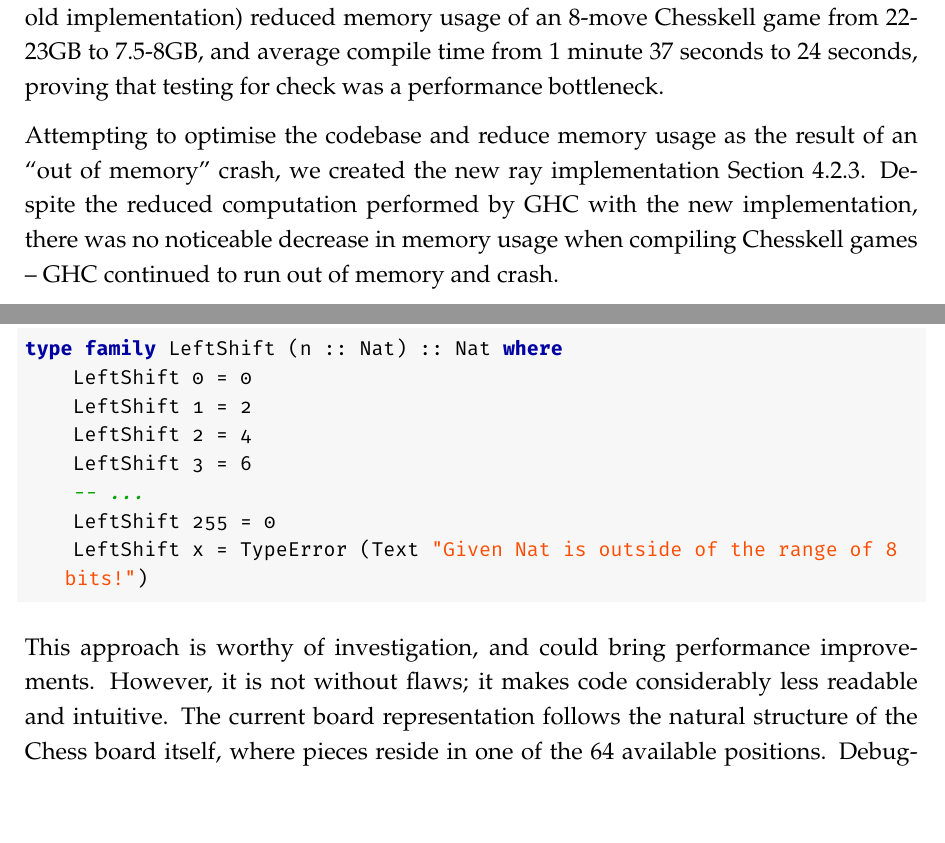
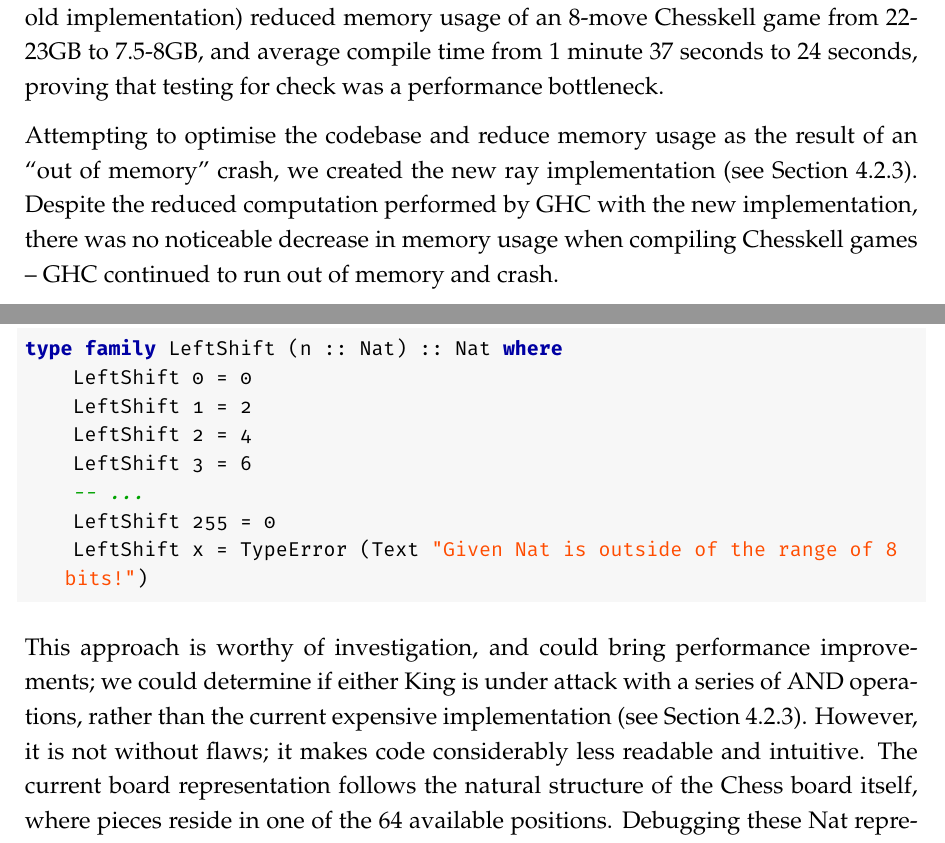
Before and after one commit to Proxymoron461/chesskell, a LaTeX thesis (chess/writing/dissertation/diss.tex, which reads chess/writing/dissertation/conclusions.tex, chess/writing/dissertation/evaluation.tex): two parts of pages 71 and 87 of 110, joined at a grey line, cut so that both start at the same text. Compiled offline with pdfLaTeX.

Commit message:
Minor changes to text.

```diff
--- a/chess/writing/dissertation/conclusions.tex
+++ b/chess/writing/dissertation/conclusions.tex
@@ -120,6 +120,6 @@ type family LeftShift (n :: Nat) :: Nat where
     LeftShift x = TypeError (Text "Given Nat is outside of the range of 8 bits!")
 \end{lstlisting}
 
-This approach is worthy of investigation, and could bring performance improvements. However, it is not without flaws; it makes code considerably less readable and intuitive. The current board representation follows the natural structure of the Chess board itself, where pieces reside in one of the 64 available positions. Debugging these Nat representations would prove more difficult, since the state of the board would no longer be clear at a glance of the type.
+This approach is worthy of investigation, and could bring performance improvements; we could determine if either King is under attack with a series of AND operations, rather than the current expensive implementation (see \cref{checksection}). However, it is not without flaws; it makes code considerably less readable and intuitive. The current board representation follows the natural structure of the Chess board itself, where pieces reside in one of the 64 available positions. Debugging these Nat representations would prove more difficult, since the state of the board would no longer be clear at a glance of the type.
 
 Additionally, while it is likely to bring performance improvements, these "bitwise" operations would not map to hardware bitwise instructions, and so are still likely to be slow when compared to value-level Haskell. The additional complexity incurred through the Bitboard representation would only be worthwhile if it also brought about significant performance improvements. As such, further investigation in this area is warranted, despite its lack of inclusion in Chesskell.
--- a/chess/writing/dissertation/evaluation.tex
+++ b/chess/writing/dissertation/evaluation.tex
@@ -227,7 +227,7 @@ type instance Eval (Move fromPos toPos boardDec) = Eval ((
 
 Removing the \inline{CheckNoCheck} post-move check entirely (from the codebase using the old implementation) reduced memory usage of an 8-move Chesskell game from 22-23GB to 7.5-8GB, and average compile time from 1 minute 37 seconds to 24 seconds, proving that testing for check was a performance bottleneck.
 
-Attempting to optimise the codebase and reduce memory usage as the result of an ``out of memory'' crash, we created the new ray implementation \cref{checksection}. Despite the reduced computation performed by GHC with the new implementation, there was no noticeable decrease in memory usage when compiling Chesskell games -- GHC continued to run out of memory and crash.
+Attempting to optimise the codebase and reduce memory usage as the result of an ``out of memory'' crash, we created the new ray implementation (see \cref{checksection}). Despite the reduced computation performed by GHC with the new implementation, there was no noticeable decrease in memory usage when compiling Chesskell games -- GHC continued to run out of memory and crash.
 
 However, splitting out the pre-move rule checks and the post-move rule checks into separate type families helped GHC to terminate, no longer running out of memory. The new implementation (which we give below) takes less than 1 minute and 30 seconds to compile, and uses an average of 25GB of memory. We put the pre-move checks into a new \inline{MoveWithPreChecks} family:
 
```
